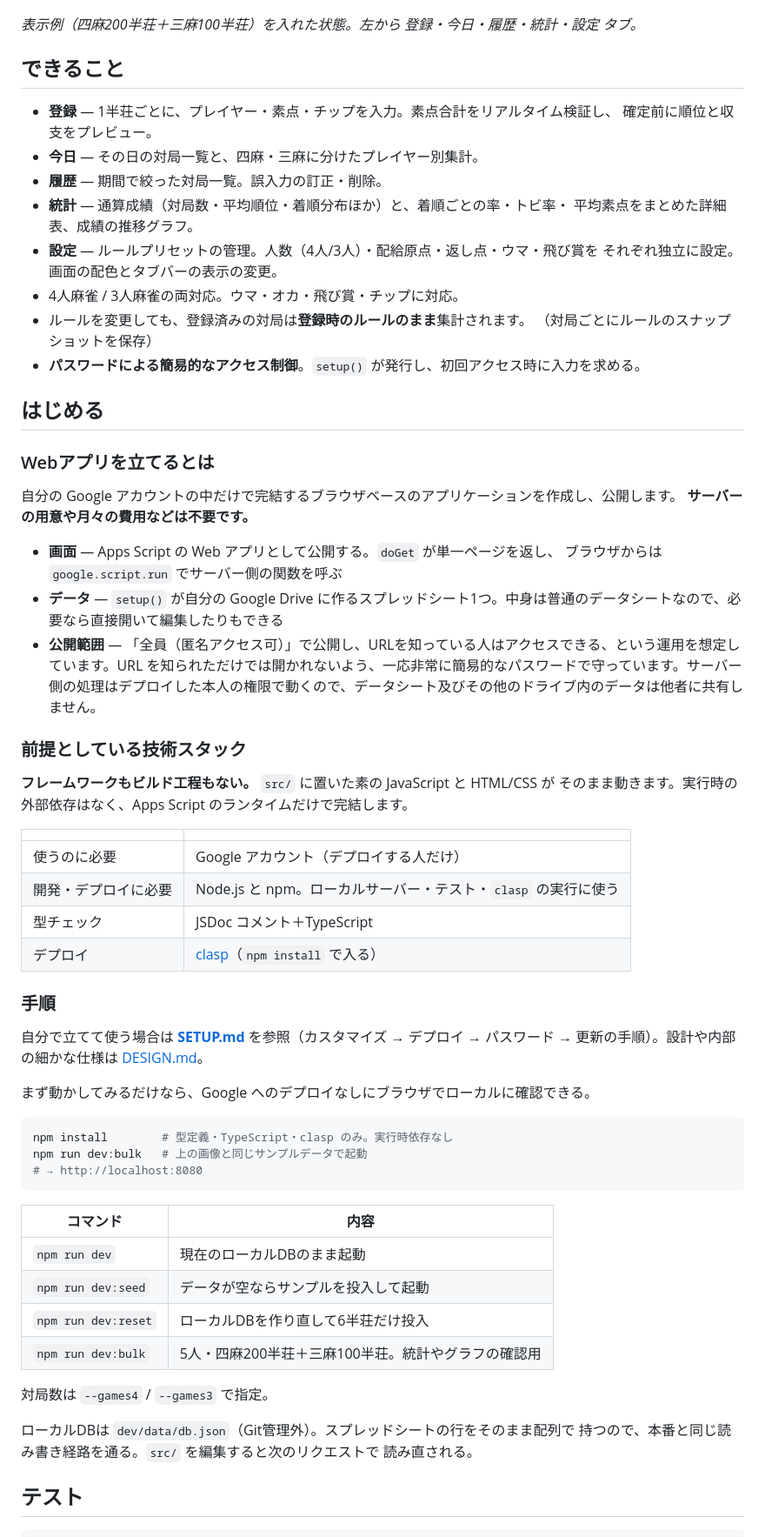
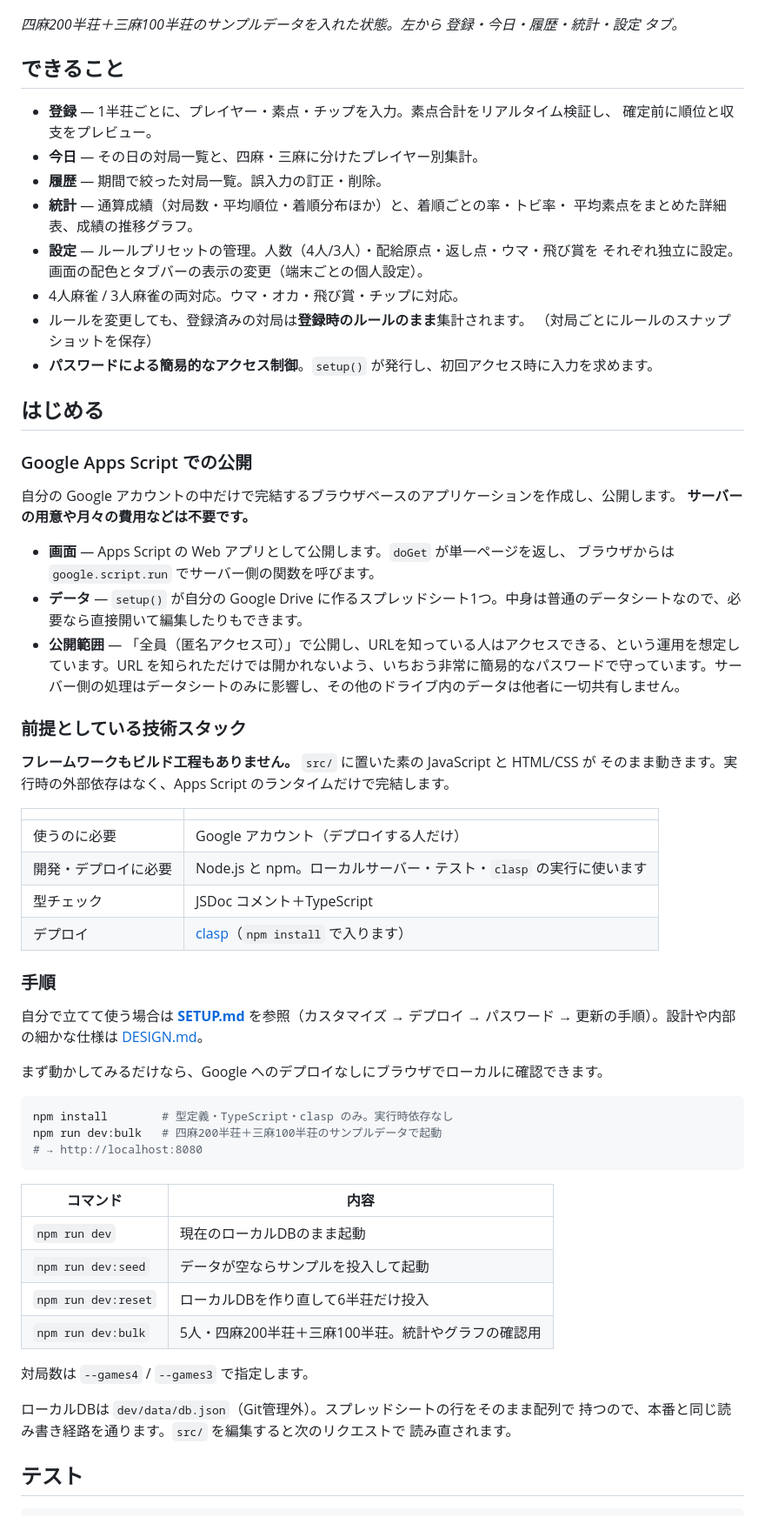
Before and after one commit to ShintaroMinami/Family_Mahjong_Record, a Markdown page: README.md, the part around one of its changes. Shown at 87% size. GitHub-like rendering.

Commit message:
Settle the README on one voice, and correct what it claimed
The prose had drifted between plain and polite forms, sometimes inside a single
paragraph, which reads as though two people wrote it. It is polite throughout
now. Noun endings are left alone -- they sit fine in a polite document.

Three claims were also wrong or misleading. The colour and tab-icon settings are
per browser, and saying only that they can be changed invited reading them as
shared. Saying nothing in Drive is shared with others left out that anyone
holding the URL and the password can read and write the data through the app --
it is the spreadsheet as a file that stays private. And the caption said the
screenshot was a 表示例 that had been inserted, when what was inserted was the
sample data.

The line pointing at npm run dev:bulk said it starts "the same sample data as
the image above". The data is the same, but the screenshots were taken with a
passcode set and the entry form filled in, so the settings and entry tabs do not
match what that command shows. It names the dataset now instead.

Co-Authored-By: Claude Opus 5 <noreply@anthropic.com>

````diff
--- a/README.md
+++ b/README.md
@@ -8,7 +8,7 @@ URLへアクセスして利用できます。
 
 ![登録・今日・履歴・統計・設定の各タブ](docs/screens.png)
 
-*表示例（四麻200半荘＋三麻100半荘）を入れた状態。左から 登録・今日・履歴・統計・設定 タブ。*
+*四麻200半荘＋三麻100半荘のサンプルデータを入れた状態。左から 登録・今日・履歴・統計・設定 タブ。*
 
 ## できること
 
@@ -19,46 +19,46 @@ URLへアクセスして利用できます。
 - **統計** — 通算成績（対局数・平均順位・着順分布ほか）と、着順ごとの率・トビ率・
   平均素点をまとめた詳細表、成績の推移グラフ。
 - **設定** — ルールプリセットの管理。人数（4人/3人）・配給原点・返し点・ウマ・飛び賞を
-  それぞれ独立に設定。画面の配色とタブバーの表示の変更。
+  それぞれ独立に設定。画面の配色とタブバーの表示の変更（端末ごとの個人設定）。
 - 4人麻雀 / 3人麻雀の両対応。ウマ・オカ・飛び賞・チップに対応。
 - ルールを変更しても、登録済みの対局は**登録時のルールのまま**集計されます。
   （対局ごとにルールのスナップショットを保存）
-- **パスワードによる簡易的なアクセス制御**。`setup()` が発行し、初回アクセス時に入力を求める。
+- **パスワードによる簡易的なアクセス制御**。`setup()` が発行し、初回アクセス時に入力を求めます。
 
 ## はじめる
 
-### Webアプリを立てるとは
+### Google Apps Script での公開
 
 自分の Google アカウントの中だけで完結するブラウザベースのアプリケーションを作成し、公開します。
 **サーバーの用意や月々の費用などは不要です。**
 
-- **画面** — Apps Script の Web アプリとして公開する。`doGet` が単一ページを返し、
-  ブラウザからは `google.script.run` でサーバー側の関数を呼ぶ
-- **データ** — `setup()` が自分の Google Drive に作るスプレッドシート1つ。中身は普通のデータシートなので、必要なら直接開いて編集したりもできる
-- **公開範囲** — 「全員（匿名アクセス可）」で公開し、URLを知っている人はアクセスできる、という運用を想定しています。URL を知られただけでは開かれないよう、一応非常に簡易的なパスワードで守っています。サーバー側の処理はデプロイした本人の権限で動くので、データシート及びその他のドライブ内のデータは他者に共有しません。
+- **画面** — Apps Script の Web アプリとして公開します。`doGet` が単一ページを返し、
+  ブラウザからは `google.script.run` でサーバー側の関数を呼びます。
+- **データ** — `setup()` が自分の Google Drive に作るスプレッドシート1つ。中身は普通のデータシートなので、必要なら直接開いて編集したりもできます。
+- **公開範囲** — 「全員（匿名アクセス可）」で公開し、URLを知っている人はアクセスできる、という運用を想定しています。URL を知られただけでは開かれないよう、いちおう非常に簡易的なパスワードで守っています。サーバー側の処理はデータシートのみに影響し、その他のドライブ内のデータは他者に一切共有しません。
 
 ### 前提としている技術スタック
 
-**フレームワークもビルド工程もない。** `src/` に置いた素の JavaScript と HTML/CSS が
+**フレームワークもビルド工程もありません。** `src/` に置いた素の JavaScript と HTML/CSS が
 そのまま動きます。実行時の外部依存はなく、Apps Script のランタイムだけで完結します。
 
 | | |
 |---|---|
 | 使うのに必要 | Google アカウント（デプロイする人だけ） |
-| 開発・デプロイに必要 | Node.js と npm。ローカルサーバー・テスト・`clasp` の実行に使う |
+| 開発・デプロイに必要 | Node.js と npm。ローカルサーバー・テスト・`clasp` の実行に使います |
 | 型チェック | JSDoc コメント＋TypeScript |
-| デプロイ | [clasp](https://github.com/google/clasp)（`npm install` で入る） |
+| デプロイ | [clasp](https://github.com/google/clasp)（`npm install` で入ります） |
 
 ### 手順
 
 自分で立てて使う場合は **[SETUP.md](SETUP.md)** を参照（カスタマイズ → デプロイ →
 パスワード → 更新の手順）。設計や内部の細かな仕様は [DESIGN.md](DESIGN.md)。
 
-まず動かしてみるだけなら、Google へのデプロイなしにブラウザでローカルに確認できる。
+まず動かしてみるだけなら、Google へのデプロイなしにブラウザでローカルに確認できます。
 
 ```bash
 npm install        # 型定義・TypeScript・clasp のみ。実行時依存なし
-npm run dev:bulk   # 上の画像と同じサンプルデータで起動
+npm run dev:bulk   # 四麻200半荘＋三麻100半荘のサンプルデータで起動
 # → http://localhost:8080
 ```
 
@@ -69,11 +69,11 @@ npm run dev:bulk   # 上の画像と同じサンプルデータで起動
 | `npm run dev:reset` | ローカルDBを作り直して6半荘だけ投入 |
 | `npm run dev:bulk` | 5人・四麻200半荘＋三麻100半荘。統計やグラフの確認用 |
 
-対局数は `--games4` / `--games3` で指定。
+対局数は `--games4` / `--games3` で指定します。
 
 ローカルDBは `dev/data/db.json`（Git管理外）。スプレッドシートの行をそのまま配列で
-持つので、本番と同じ読み書き経路を通る。`src/` を編集すると次のリクエストで
-読み直される。
+持つので、本番と同じ読み書き経路を通ります。`src/` を編集すると次のリクエストで
+読み直されます。
 
 ## テスト
 
````
Also changed, not shown: other parts of README.md (+3 -3 lines).
